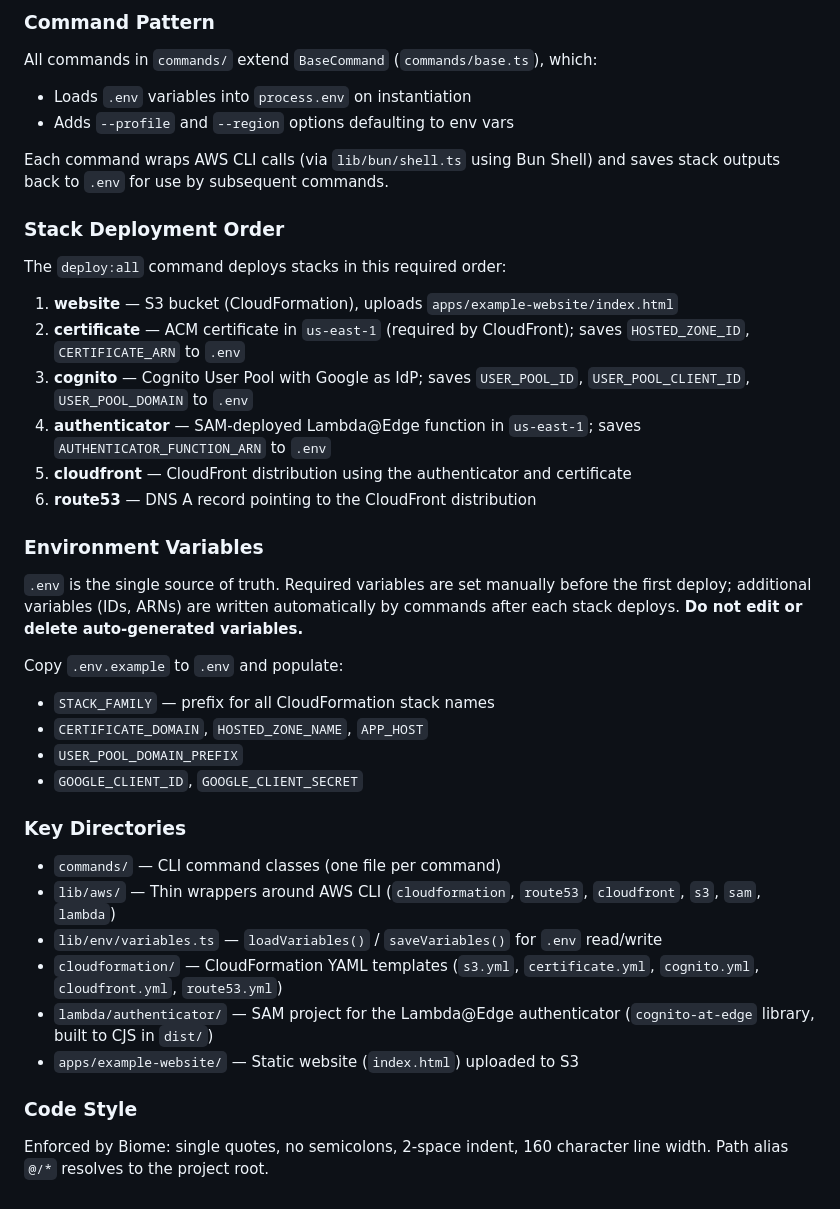
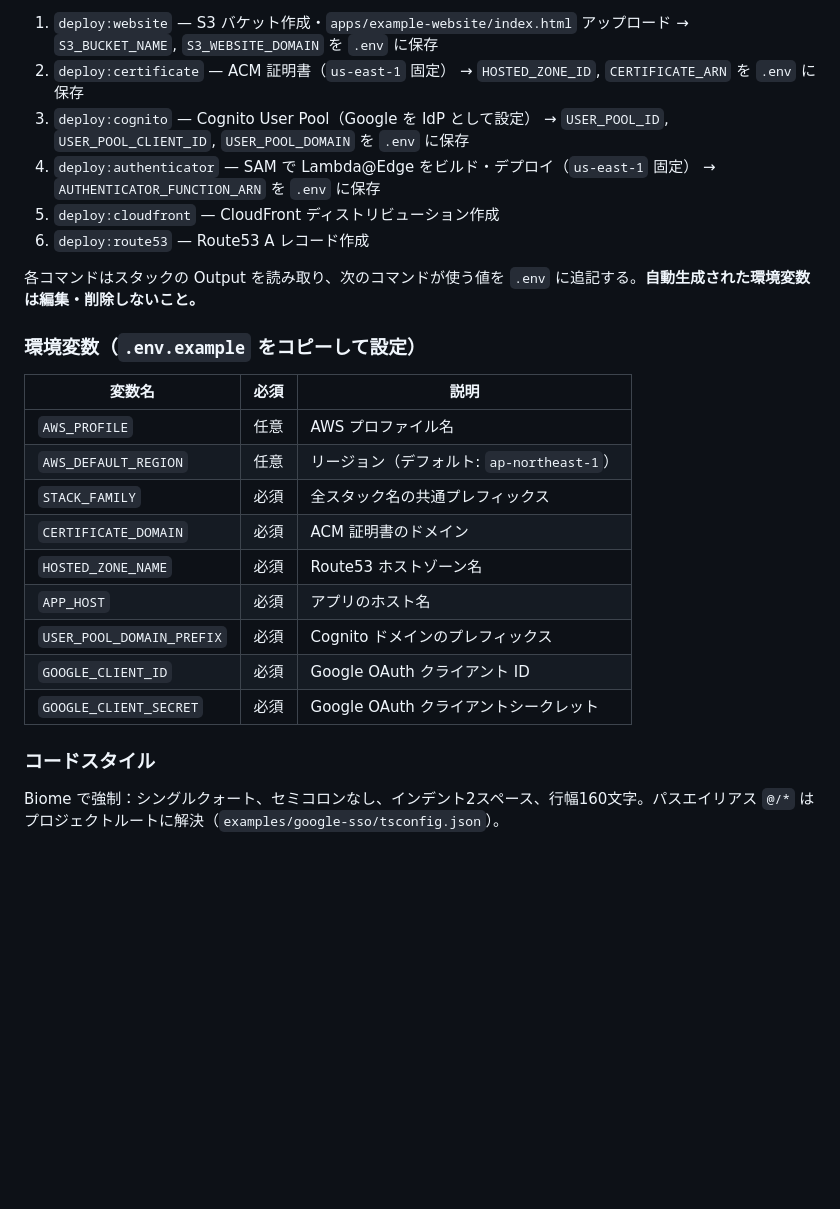
Before and after one commit to yields-llc/yields-aws-toolkit, a Markdown page: CLAUDE.md, the part around one of its changes. Drawn GitHub-style; blank space fills up the shorter version.

```diff
--- a/CLAUDE.md
+++ b/CLAUDE.md
@@ -51,41 +89,27 @@ bun run build:js
 
-### Command Pattern
+1. `deploy:website` — S3 バケット作成・`apps/example-website/index.html` アップロード → `S3_BUCKET_NAME`, `S3_WEBSITE_DOMAIN` を `.env` に保存
+2. `deploy:certificate` — ACM 証明書（`us-east-1` 固定） → `HOSTED_ZONE_ID`, `CERTIFICATE_ARN` を `.env` に保存
+3. `deploy:cognito` — Cognito User Pool（Google を IdP として設定） → `USER_POOL_ID`, `USER_POOL_CLIENT_ID`, `USER_POOL_DOMAIN` を `.env` に保存
+4. `deploy:authenticator` — SAM で Lambda@Edge をビルド・デプロイ（`us-east-1` 固定） → `AUTHENTICATOR_FUNCTION_ARN` を `.env` に保存
+5. `deploy:cloudfront` — CloudFront ディストリビューション作成
+6. `deploy:route53` — Route53 A レコード作成
 
-All commands in `commands/` extend `BaseCommand` (`commands/base.ts`), which:
-- Loads `.env` variables into `process.env` on instantiation
-- Adds `--profile` and `--region` options defaulting to env vars
+各コマンドはスタックの Output を読み取り、次のコマンドが使う値を `.env` に追記する。**自動生成された環境変数は編集・削除しないこと。**
 
-Each command wraps AWS CLI calls (via `lib/bun/shell.ts` using Bun Shell) and saves stack outputs back to `.env` for use by subsequent commands.
+### 環境変数（`.env.example` をコピーして設定）
 
-### Stack Deployment Order
+| 変数名 | 必須 | 説明 |
+|---|---|---|
+| `AWS_PROFILE` | 任意 | AWS プロファイル名 |
+| `AWS_DEFAULT_REGION` | 任意 | リージョン（デフォルト: `ap-northeast-1`） |
+| `STACK_FAMILY` | 必須 | 全スタック名の共通プレフィックス |
+| `CERTIFICATE_DOMAIN` | 必須 | ACM 証明書のドメイン |
+| `HOSTED_ZONE_NAME` | 必須 | Route53 ホストゾーン名 |
+| `APP_HOST` | 必須 | アプリのホスト名 |
+| `USER_POOL_DOMAIN_PREFIX` | 必須 | Cognito ドメインのプレフィックス |
+| `GOOGLE_CLIENT_ID` | 必須 | Google OAuth クライアント ID |
+| `GOOGLE_CLIENT_SECRET` | 必須 | Google OAuth クライアントシークレット |
 
-The `deploy:all` command deploys stacks in this required order:
-1. **website** — S3 bucket (CloudFormation), uploads `apps/example-website/index.html`
-2. **certificate** — ACM certificate in `us-east-1` (required by CloudFront); saves `HOSTED_ZONE_ID`, `CERTIFICATE_ARN` to `.env`
-3. **cognito** — Cognito User Pool with Google as IdP; saves `USER_POOL_ID`, `USER_POOL_CLIENT_ID`, `USER_POOL_DOMAIN` to `.env`
-4. **authenticator** — SAM-deployed Lambda@Edge function in `us-east-1`; saves `AUTHENTICATOR_FUNCTION_ARN` to `.env`
-5. **cloudfront** — CloudFront distribution using the authenticator and certificate
-6. **route53** — DNS A record pointing to the CloudFront distribution
+### コードスタイル
 
-### Environment Variables
-
-`.env` is the single source of truth. Required variables are set manually before the first deploy; additional variables (IDs, ARNs) are written automatically by commands after each stack deploys. **Do not edit or delete auto-generated variables.**
-
-Copy `.env.example` to `.env` and populate:
-- `STACK_FAMILY` — prefix for all CloudFormation stack names
-- `CERTIFICATE_DOMAIN`, `HOSTED_ZONE_NAME`, `APP_HOST`
-- `USER_POOL_DOMAIN_PREFIX`
-- `GOOGLE_CLIENT_ID`, `GOOGLE_CLIENT_SECRET`
-
-### Key Directories
-
-- `commands/` — CLI command classes (one file per command)
-- `lib/aws/` — Thin wrappers around AWS CLI (`cloudformation`, `route53`, `cloudfront`, `s3`, `sam`, `lambda`)
-- `lib/env/variables.ts` — `loadVariables()` / `saveVariables()` for `.env` read/write
-- `cloudformation/` — CloudFormation YAML templates (`s3.yml`, `certificate.yml`, `cognito.yml`, `cloudfront.yml`, `route53.yml`)
-- `lambda/authenticator/` — SAM project for the Lambda@Edge authenticator (`cognito-at-edge` library, built to CJS in `dist/`)
-- `apps/example-website/` — Static website (`index.html`) uploaded to S3
-
-### Code Style
-
-Enforced by Biome: single quotes, no semicolons, 2-space indent, 160 character line width. Path alias `@/*` resolves to the project root.
+Biome で強制：シングルクォート、セミコロンなし、インデント2スペース、行幅160文字。パスエイリアス `@/*` はプロジェクトルートに解決（`examples/google-sso/tsconfig.json`）。
```
Also changed, not shown: other parts of CLAUDE.md (+56 -18 lines).
